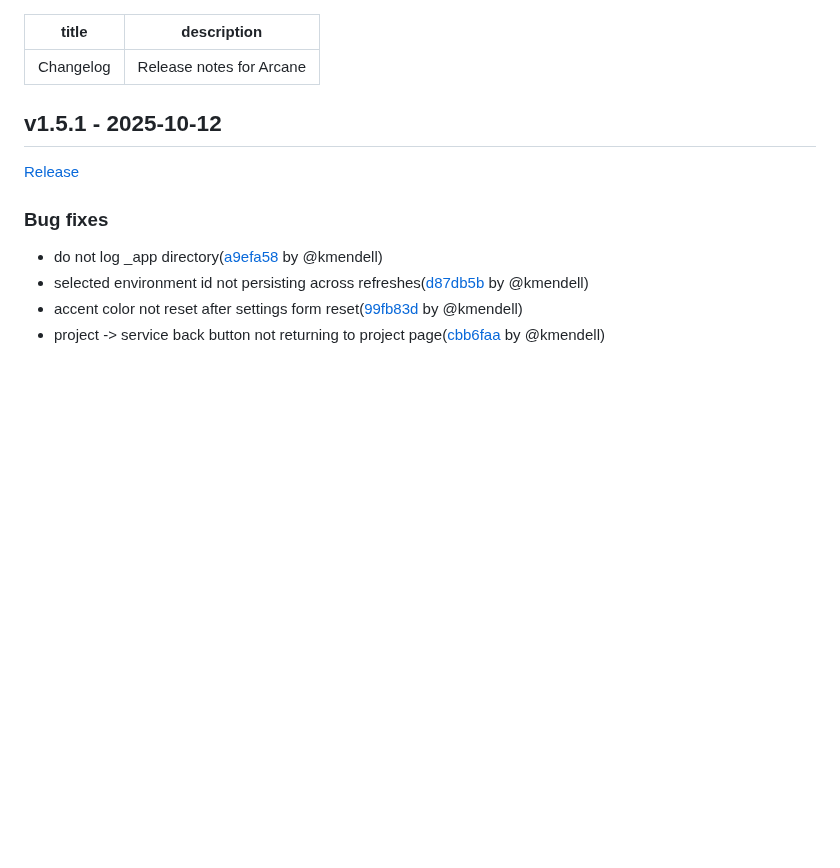
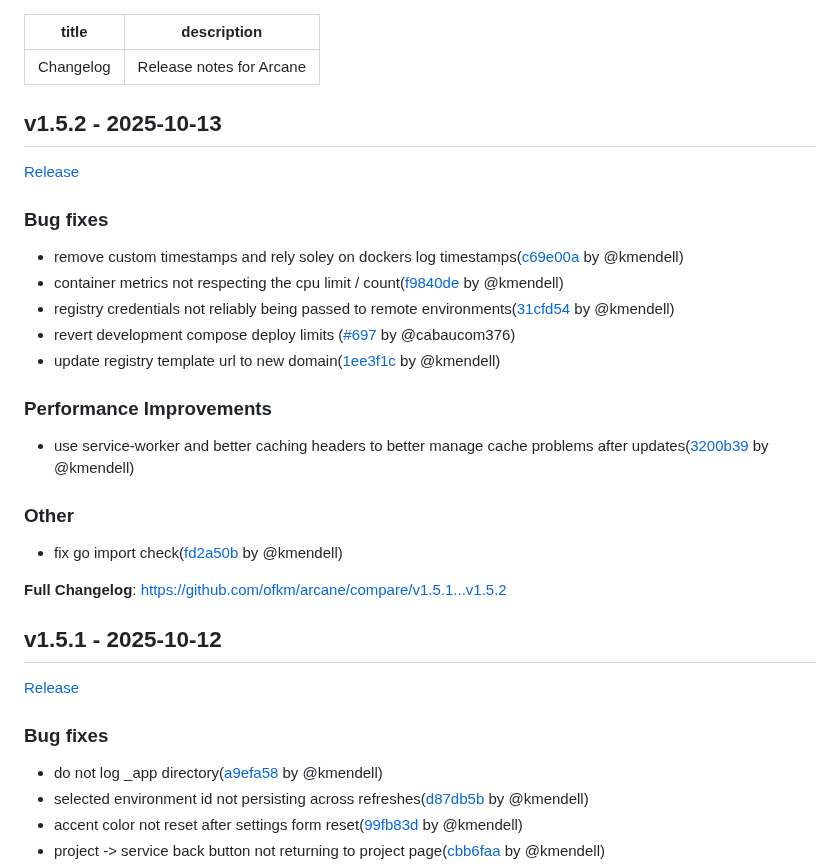
Before and after one commit to getarcaneapp/website, a Markdown page: content/changelog.md, the part around the change. Drawn GitHub-style; blank space fills up the shorter version.

Commit message:
docs(changelog): add v1.5.2 release notes
Signed-off-by: github-actions[bot] <41898282+github-actions[bot]@users.noreply.github.com>

```diff
--- a/content/changelog.md
+++ b/content/changelog.md
@@ -2,6 +2,32 @@
 title: 'Changelog'
 description: 'Release notes for Arcane'
 ---
+
+## v1.5.2 - 2025-10-13
+
+[Release](https://github.com/ofkm/arcane/releases/tag/v1.5.2)
+
+
+### Bug fixes
+
+* remove custom timestamps and rely soley on dockers log timestamps([c69e00a](https://github.com/ofkm/arcane/commit/c69e00a30f9b546a3b095faef010bff746197e5d) by @kmendell)
+* container metrics not respecting the cpu limit / count([f9840de](https://github.com/ofkm/arcane/commit/f9840de4f06cf5a844731af804b6b19d82bf0c8a) by @kmendell)
+* registry credentials not reliably being passed to remote environments([31cfd54](https://github.com/ofkm/arcane/commit/31cfd540dbd7130876685f56055a361e9a7f1d68) by @kmendell)
+* revert development compose deploy limits ([#697](https://github.com/ofkm/arcane/pull/697) by @cabaucom376)
+* update registry template url to new domain([1ee3f1c](https://github.com/ofkm/arcane/commit/1ee3f1c7634b68dbb40969b30945659f18a71962) by @kmendell)
+
+### Performance Improvements
+
+* use service-worker and better caching headers to better manage cache problems after updates([3200b39](https://github.com/ofkm/arcane/commit/3200b395bcef1c7f9fee3954c8b327fbb3d023a9) by @kmendell)
+
+### Other
+
+* fix go import check([fd2a50b](https://github.com/ofkm/arcane/commit/fd2a50b49b4801f6fe682b3e878d64f2a87579fb) by @kmendell)
+
+
+
+**Full Changelog**: https://github.com/ofkm/arcane/compare/v1.5.1...v1.5.2
+
 
 ## v1.5.1 - 2025-10-12
 
```
